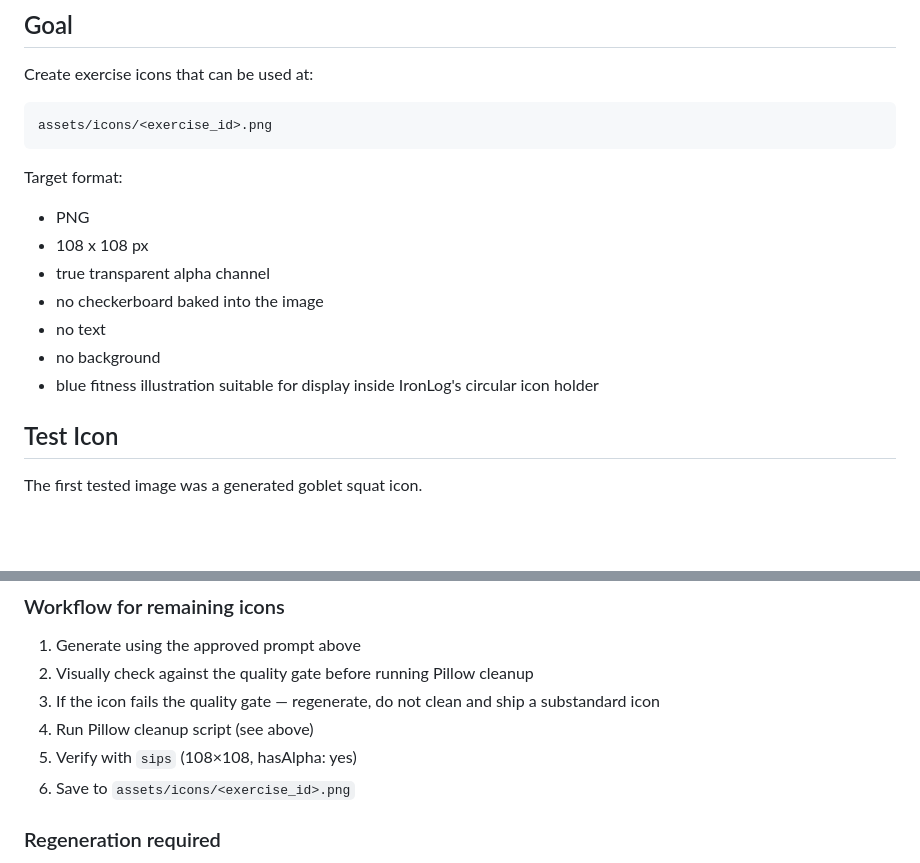
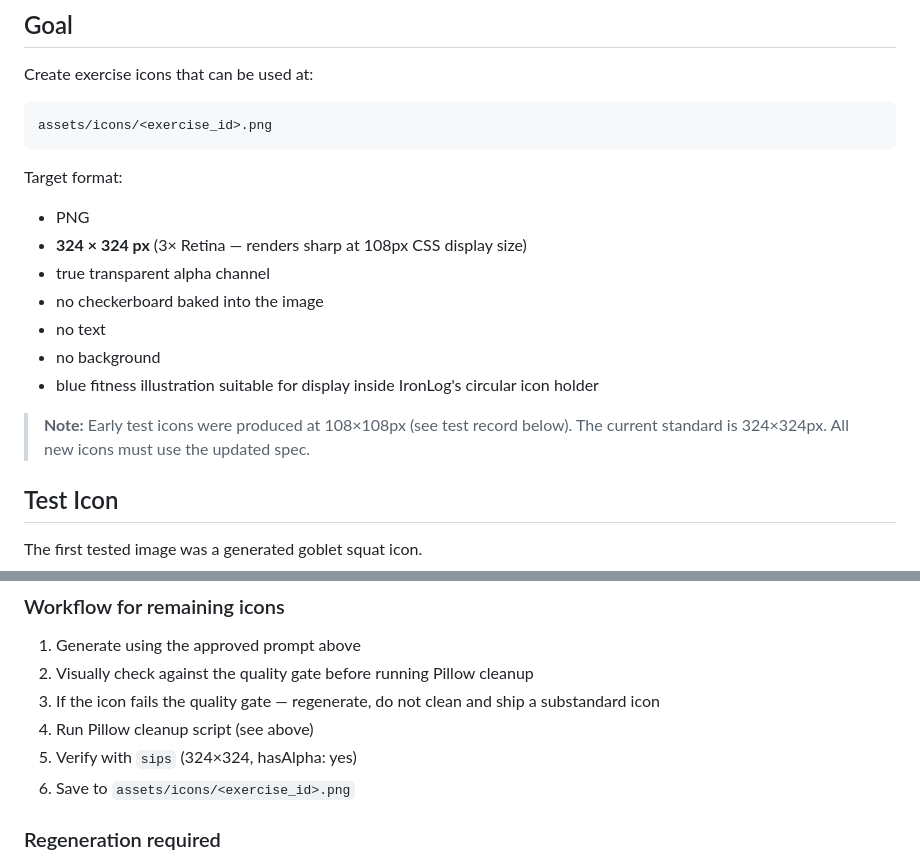
Before and after one commit to lord-buttock/ironlog, a Markdown page: IMAGE-PROCESS.md, 2 parts joined by grey strips. Rendered like a GitHub page; blank space fills up the shorter version.

Commit message:
docs: update Image-Process.md icon size spec from 108px to 324px
Goal section and workflow step 5 both referenced the old 108×108px size.
Updated to 324×324px (3× Retina) with a note explaining the change.
Single-frame cleanup script and Current Recommendation section were
already correct — no changes needed there.

Co-Authored-By: Claude Sonnet 4.6 <noreply@anthropic.com>

```diff
--- a/IMAGE-PROCESS.md
+++ b/IMAGE-PROCESS.md
@@ -13,12 +13,14 @@ assets/icons/<exercise_id>.png
 Target format:
 
 - PNG
-- 108 x 108 px
+- **324 × 324 px** (3× Retina — renders sharp at 108px CSS display size)
 - true transparent alpha channel
 - no checkerboard baked into the image
 - no text
 - no background
 - blue fitness illustration suitable for display inside IronLog's circular icon holder
+
+> **Note:** Early test icons were produced at 108×108px (see test record below). The current standard is 324×324px. All new icons must use the updated spec.
 
 ## Test Icon
 
@@ -327,7 +329,7 @@ Use the master prompt template in **IronLog Athlete Bible & Camera Families** fo
 2. Visually check against the quality gate before running Pillow cleanup
 3. If the icon fails the quality gate — regenerate, do not clean and ship a substandard icon
 4. Run Pillow cleanup script (see above)
-5. Verify with `sips` (108×108, hasAlpha: yes)
+5. Verify with `sips` (324×324, hasAlpha: yes)
 6. Save to `assets/icons/<exercise_id>.png`
 
 ### Regeneration required
```
